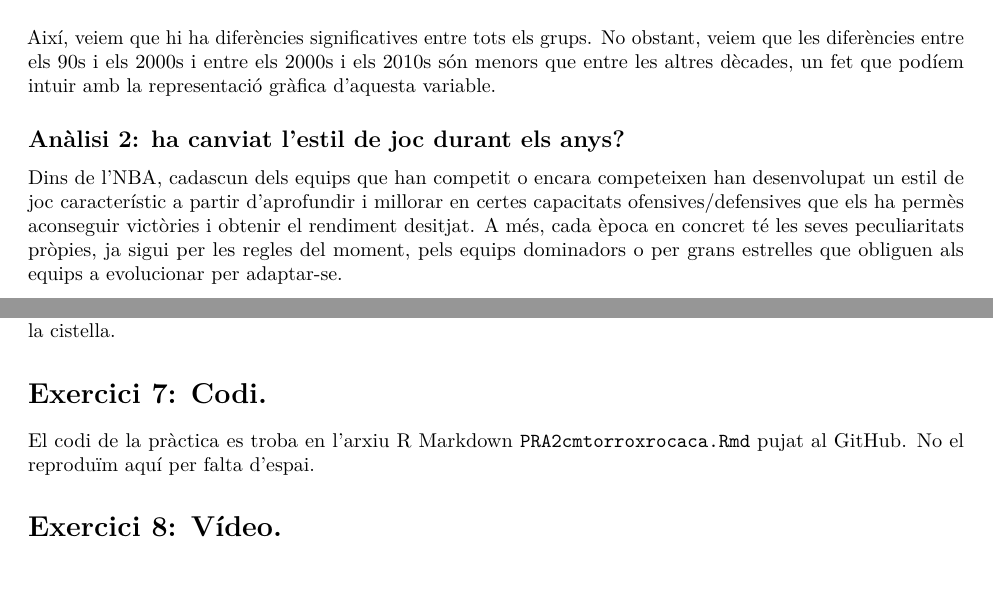
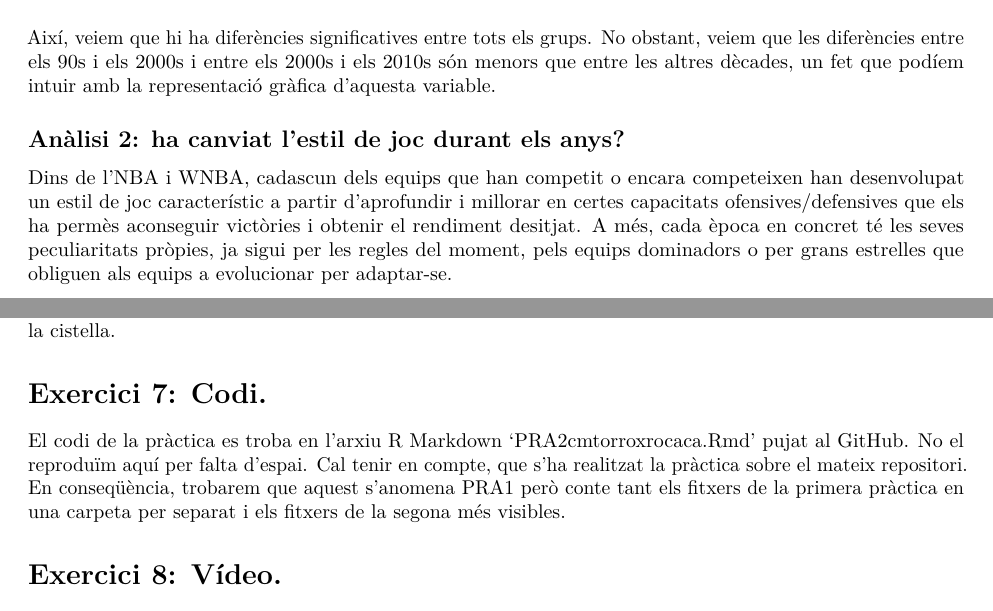
Before and after one commit to ghcmt/PRA1TCVDUOC, an R Markdown document (source/PRA2cmtorroxrocaca.Rmd): two parts of pages 7 and 16 of 16, joined at a grey line, cut so that both start at the same text. Rendered offline with R 4.5, knitr and Pandoc, then LaTeX, with nearby package versions; some code elsewhere in the file could not run offline.

Commit message:
Repositori

```diff
--- a/PRA2/PRA2cmtorroxrocaca.Rmd
+++ b/source/PRA2cmtorroxrocaca.Rmd
@@ -330,7 +330,7 @@ kable(ghDF[, c(2, 3, 7)], booktabs = TRUE, caption = "Diferències entre dècade
 Així, veiem que hi ha diferències significatives entre tots els grups. No obstant, veiem que les diferències entre els 90s i els 2000s i entre els 2000s i els 2010s són menors que entre les altres dècades, un fet que podíem intuir amb la representació gràfica d'aquesta variable.
 
 ## Anàlisi 2: ha canviat l'estil de joc durant els anys?
-Dins de l'NBA, cadascun dels equips que han competit o encara competeixen han desenvolupat un estil de joc característic a partir d'aprofundir i millorar en certes capacitats ofensives/defensives que els ha permès aconseguir victòries i obtenir el rendiment desitjat. A més, cada època en concret té les seves peculiaritats pròpies, ja sigui per les regles del moment, pels equips dominadors o per grans estrelles que obliguen als equips a evolucionar per adaptar-se.
+Dins de l'NBA i WNBA, cadascun dels equips que han competit o encara competeixen han desenvolupat un estil de joc característic a partir d'aprofundir i millorar en certes capacitats ofensives/defensives que els ha permès aconseguir victòries i obtenir el rendiment desitjat. A més, cada època en concret té les seves peculiaritats pròpies, ja sigui per les regles del moment, pels equips dominadors o per grans estrelles que obliguen als equips a evolucionar per adaptar-se.
 
 ### Anàlisi 2.1: Selecció de les dades que es volen analitzar/comparar
 Com disposem d'un gran nombre de variables, ens hem preguntat si podríem veure, amb l'ajuda d'aquestes, si ha canviat la forma de jugar en les últimes dècades de la lliga. Amb aquesta idea al cap, volem saber si la correlació entre algunes de les variables més importants ha anat canviant amb els anys o si, pel contrari, s'ha mantingut constant. A més, també ens preguntem quina és la correlació entre aquestes variables i les victòries aconseguides durant la temporada en funció de l'època, amb l'objectiu final de veure si quines variables es correlacionen més fortament amb les victòries.
@@ -803,7 +803,7 @@ L'última anàlisi es basava en la creació d'un model que fos capaç de predir
 Finalment, podem dir que el conjunt de dades presentat ens permet assolir els objectius plantejats a l'inici d'aquesta pràctica. Tot i que és cert que no disposem de tota la informació sobre les temporades inicials, aquest estudi ens permet entendre com han evolucionat les diferents lligues segons les dècades a través de les estadístiques recollides. Hem pogut destacar diferents patrons en els estils de joc i la direcció que presenta l'estil de joc actual. És a dir, els equips estan deixant de banda els tirs de dos pels tirs de tres punts. Amb aquests s'obtenen una major puntuació, però presenten una major dificultat. Així i tot, podríem assumir que els equips estan optant per jugadors més tècnics i tiradors, en lloc d'optar per un joc físic per jugar a prop de la cistella.
 
 # Exercici 7: Codi.
-El codi de la pràctica es troba en l'arxiu R Markdown `PRA2cmtorroxrocaca.Rmd` pujat al GitHub. No el reproduïm aquí per falta d'espai.
+El codi de la pràctica es troba en l'arxiu R Markdown 'PRA2cmtorroxrocaca.Rmd' pujat al GitHub. No el reproduïm aquí per falta d'espai. Cal tenir en compte, que s'ha realitzat la pràctica sobre el mateix repositori. En conseqüència, trobarem que aquest s'anomena PRA1 però conte tant els fitxers de la primera pràctica en una carpeta per separat i els fitxers de la segona més visibles.
 
 # Exercici 8: Vídeo.
 L'enllaç al vídeo es troba a FFFFFFFFFFF
```
Also changed, not shown: PRA1/README.md (added), PRA1/cmtorro_xrocaca_TCVD_PRA1.pdf (renamed from cmtorro_xrocaca_TCVD_PRA1.pdf), PRA1/source/NBAWNBAStatsScraper.py (renamed from source/NBAWNBAStatsScraper.py), PRA1/source/main.py (renamed from source/main.py), PRA1/source/requeriments.txt (renamed from source/requeriments.txt), README.md, source/PRA2cmtorroxrocaca.pdf (renamed from PRA2/PRA2cmtorroxrocaca.pdf), 5 other files.
